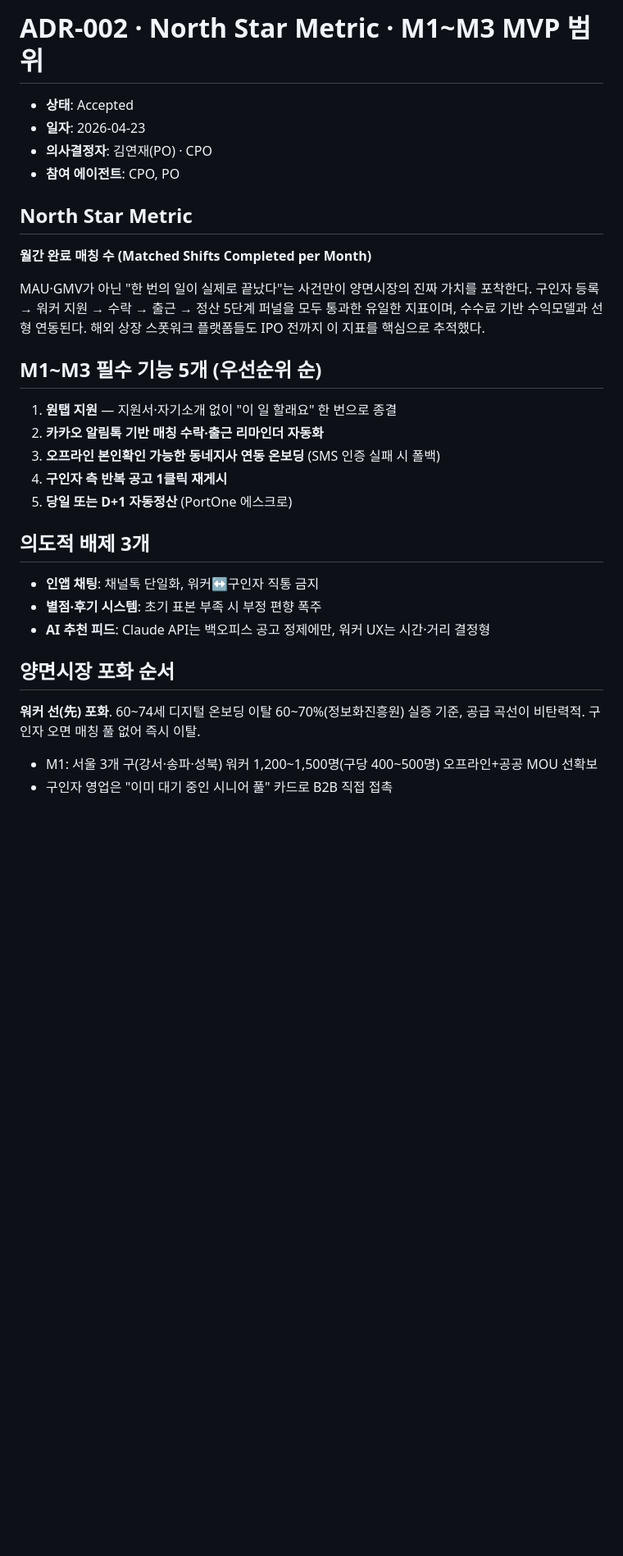
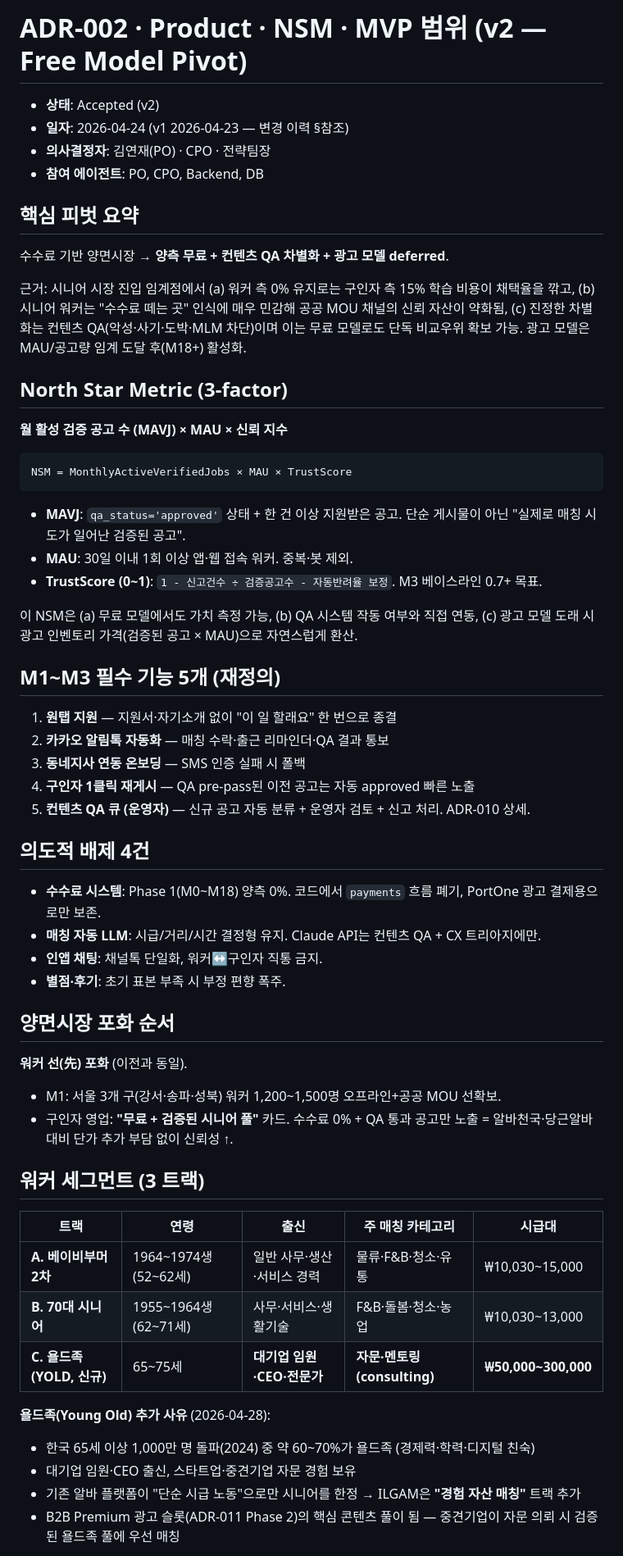
Before and after one commit to ilgam-jtbd/ilgam, a Markdown page: docs/decisions/ADR-002-product-nsm-mvp.md, the part around one of its changes. Shown at 82% size. Rendered like a GitHub page; blank space fills up the shorter version.

````diff
--- a/docs/decisions/ADR-002-product-nsm-mvp.md
+++ b/docs/decisions/ADR-002-product-nsm-mvp.md
@@ -1,32 +1,62 @@
-# ADR-002 · North Star Metric · M1~M3 MVP 범위
+# ADR-002 · Product · NSM · MVP 범위 (v2 — Free Model Pivot)
 
-- **상태**: Accepted
-- **일자**: 2026-04-23
-- **의사결정자**: 김연재(PO) · CPO
-- **참여 에이전트**: CPO, PO
+- **상태**: Accepted (v2)
+- **일자**: 2026-04-24 (v1 2026-04-23 — 변경 이력 §참조)
+- **의사결정자**: 김연재(PO) · CPO · 전략팀장
+- **참여 에이전트**: PO, CPO, Backend, DB
 
-## North Star Metric
+## 핵심 피벗 요약
 
-**월간 완료 매칭 수 (Matched Shifts Completed per Month)**
+수수료 기반 양면시장 → **양측 무료 + 컨텐츠 QA 차별화 + 광고 모델 deferred**.
 
-MAU·GMV가 아닌 "한 번의 일이 실제로 끝났다"는 사건만이 양면시장의 진짜 가치를 포착한다. 구인자 등록 → 워커 지원 → 수락 → 출근 → 정산 5단계 퍼널을 모두 통과한 유일한 지표이며, 수수료 기반 수익모델과 선형 연동된다. 해외 상장 스폿워크 플랫폼들도 IPO 전까지 이 지표를 핵심으로 추적했다.
+근거: 시니어 시장 진입 임계점에서 (a) 워커 측 0% 유지로는 구인자 측 15% 학습 비용이 채택율을 깎고, (b) 시니어 워커는 "수수료 떼는 곳" 인식에 매우 민감해 공공 MOU 채널의 신뢰 자산이 약화됨, (c) 진정한 차별화는 컨텐츠 QA(악성·사기·도박·MLM 차단)이며 이는 무료 모델로도 단독 비교우위 확보 가능. 광고 모델은 MAU/공고량 임계 도달 후(M18+) 활성화.
 
-## M1~M3 필수 기능 5개 (우선순위 순)
+## North Star Metric (3-factor)
+
+**월 활성 검증 공고 수 (MAVJ) × MAU × 신뢰 지수**
+
+```
+NSM = MonthlyActiveVerifiedJobs × MAU × TrustScore
+```
+
+- **MAVJ**: `qa_status='approved'` 상태 + 한 건 이상 지원받은 공고. 단순 게시물이 아닌 "실제로 매칭 시도가 일어난 검증된 공고".
+- **MAU**: 30일 이내 1회 이상 앱·웹 접속 워커. 중복·봇 제외.
+- **TrustScore (0~1)**: `1 - 신고건수 ÷ 검증공고수 - 자동반려율 보정`. M3 베이스라인 0.7+ 목표.
+
+이 NSM은 (a) 무료 모델에서도 가치 측정 가능, (b) QA 시스템 작동 여부와 직접 연동, (c) 광고 모델 도래 시 광고 인벤토리 가격(검증된 공고 × MAU)으로 자연스럽게 환산.
+
+## M1~M3 필수 기능 5개 (재정의)
 
 1. **원탭 지원** — 지원서·자기소개 없이 "이 일 할래요" 한 번으로 종결
-2. **카카오 알림톡 기반 매칭 수락·출근 리마인더 자동화**
-3. **오프라인 본인확인 가능한 동네지사 연동 온보딩** (SMS 인증 실패 시 폴백)
-4. **구인자 측 반복 공고 1클릭 재게시**
-5. **당일 또는 D+1 자동정산** (PortOne 에스크로)
+2. **카카오 알림톡 자동화** — 매칭 수락·출근 리마인더·QA 결과 통보
+3. **동네지사 연동 온보딩** — SMS 인증 실패 시 폴백
+4. **구인자 1클릭 재게시** — QA pre-pass된 이전 공고는 자동 approved 빠른 노출
+5. **컨텐츠 QA 큐 (운영자)** — 신규 공고 자동 분류 + 운영자 검토 + 신고 처리. ADR-010 상세.
 
-## 의도적 배제 3개
+## 의도적 배제 4건
 
-- **인앱 채팅**: 채널톡 단일화, 워커↔구인자 직통 금지
-- **별점·후기 시스템**: 초기 표본 부족 시 부정 편향 폭주
-- **AI 추천 피드**: Claude API는 백오피스 공고 정제에만, 워커 UX는 시간·거리 결정형
+- **수수료 시스템**: Phase 1(M0~M18) 양측 0%. 코드에서 `payments` 흐름 폐기, PortOne 광고 결제용으로만 보존.
+- **매칭 자동 LLM**: 시급/거리/시간 결정형 유지. Claude API는 컨텐츠 QA + CX 트리아지에만.
+- **인앱 채팅**: 채널톡 단일화, 워커↔구인자 직통 금지.
+- **별점·후기**: 초기 표본 부족 시 부정 편향 폭주.
 
 ## 양면시장 포화 순서
 
-**워커 선(先) 포화**. 60~74세 디지털 온보딩 이탈 60~70%(정보화진흥원) 실증 기준, 공급 곡선이 비탄력적. 구인자 오면 매칭 풀 없어 즉시 이탈.
-- M1: 서울 3개 구(강서·송파·성북) 워커 1,200~1,500명(구당 400~500명) 오프라인+공공 MOU 선확보
-- 구인자 영업은 "이미 대기 중인 시니어 풀" 카드로 B2B 직접 접촉
+**워커 선(先) 포화** (이전과 동일).
+- M1: 서울 3개 구(강서·송파·성북) 워커 1,200~1,500명 오프라인+공공 MOU 선확보.
+- 구인자 영업: **"무료 + 검증된 시니어 풀"** 카드. 수수료 0% + QA 통과 공고만 노출 = 알바천국·당근알바 대비 단가 추가 부담 없이 신뢰성 ↑.
+
+## 워커 세그먼트 (3 트랙)
+
+| 트랙 | 연령 | 출신 | 주 매칭 카테고리 | 시급대 |
+|---|---|---|---|---|
+| **A. 베이비부머 2차** | 1964~1974생 (52~62세) | 일반 사무·생산·서비스 경력 | 물류·F&B·청소·유통 | ₩10,030~15,000 |
+| **B. 70대 시니어** | 1955~1964생 (62~71세) | 사무·서비스·생활기술 | F&B·돌봄·청소·농업 | ₩10,030~13,000 |
+| **C. 욜드족 (YOLD, 신규)** | 65~75세 | **대기업 임원·CEO·전문가** | **자문·멘토링 (consulting)** | **₩50,000~300,000** |
+
+**욜드족(Young Old) 추가 사유** (2026-04-28):
+- 한국 65세 이상 1,000만 명 돌파(2024) 중 약 60~70%가 욜드족 (경제력·학력·디지털 친숙)
+- 대기업 임원·CEO 출신, 스타트업·중견기업 자문 경험 보유
+- 기존 알바 플랫폼이 "단순 시급 노동"으로만 시니어를 한정 → ILGAM은 **"경험 자산 매칭"** 트랙 추가
+- B2B Premium 광고 슬롯(ADR-011 Phase 2)의 핵심 콘텐츠 풀이 됨 — 중견기업이 자문 의뢰 시 검증된 욜드족 풀에 우선 매칭
+
````
Also changed, not shown: other parts of docs/decisions/ADR-002-product-nsm-mvp.md (+68 -30 lines).
